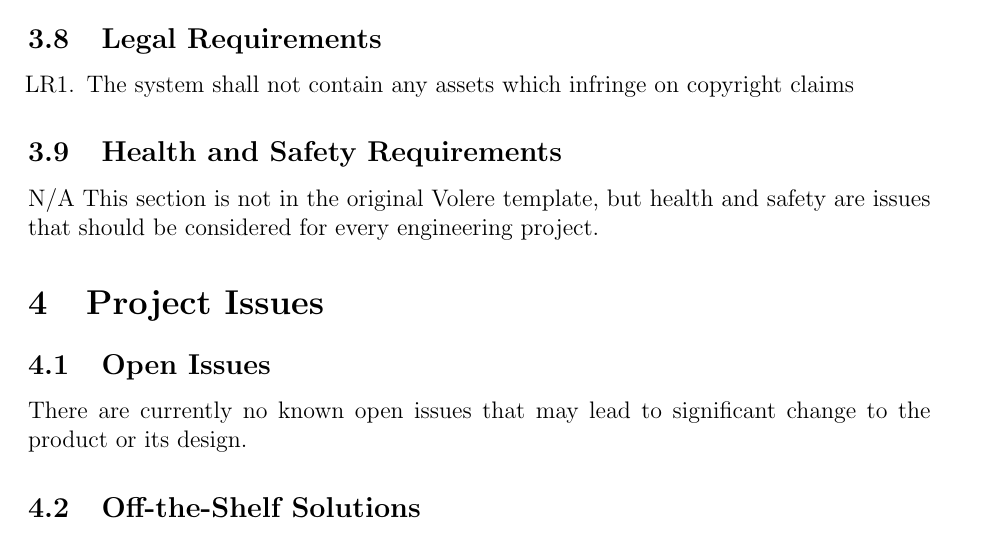
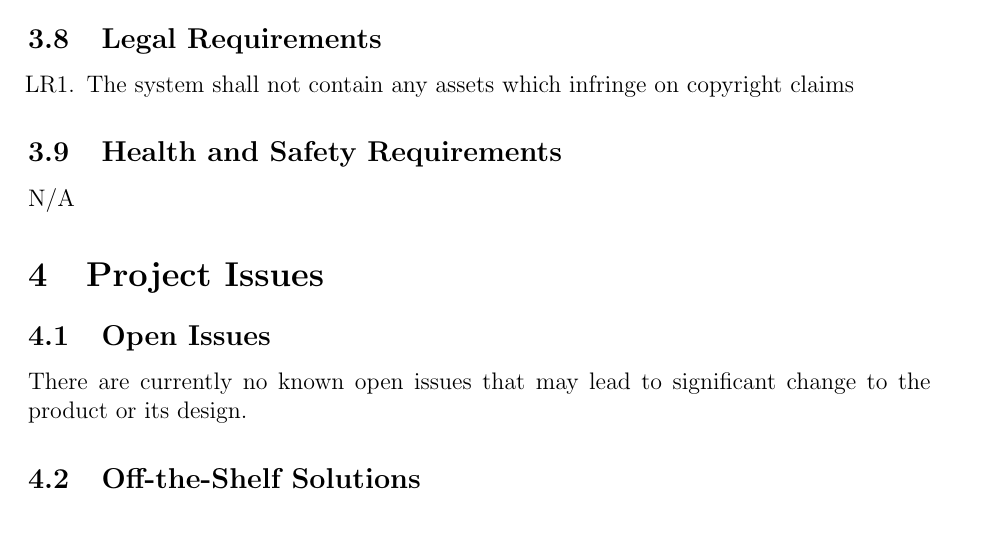
Before and after one commit to arkinmodi/project-sayyara, a LaTeX document (docs/SRS/SRS.tex): part of page 25 of 32, cut so that both start at the same text. Compiled offline with pdfLaTeX.

Commit message:
delete comment

```diff
--- a/docs/SRS/SRS.tex
+++ b/docs/SRS/SRS.tex
@@ -1076,8 +1076,7 @@ external systems and services.
 \end{enumerate}
 
 \subsection{Health and Safety Requirements}
-N/A This section is not in the original Volere template, but health and safety are issues that
-should be considered for every engineering project.
+N/A
 
 \section{Project Issues}
 
```
